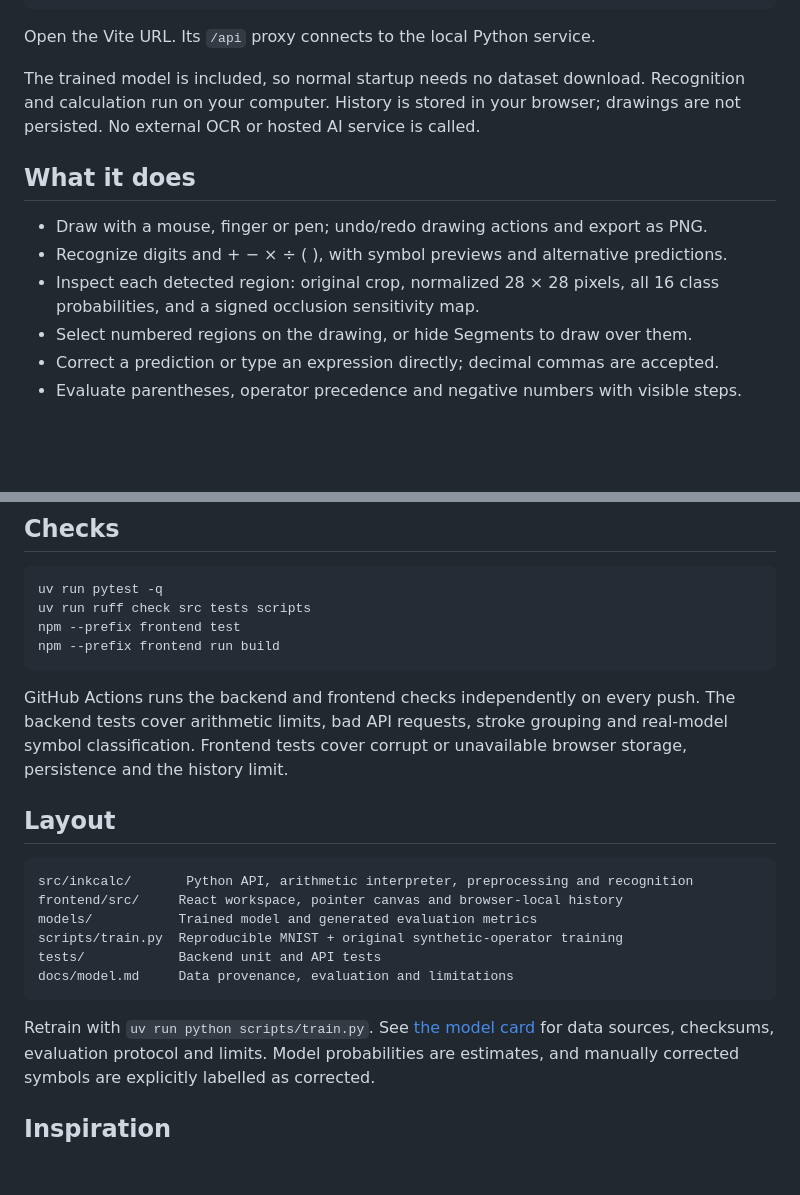
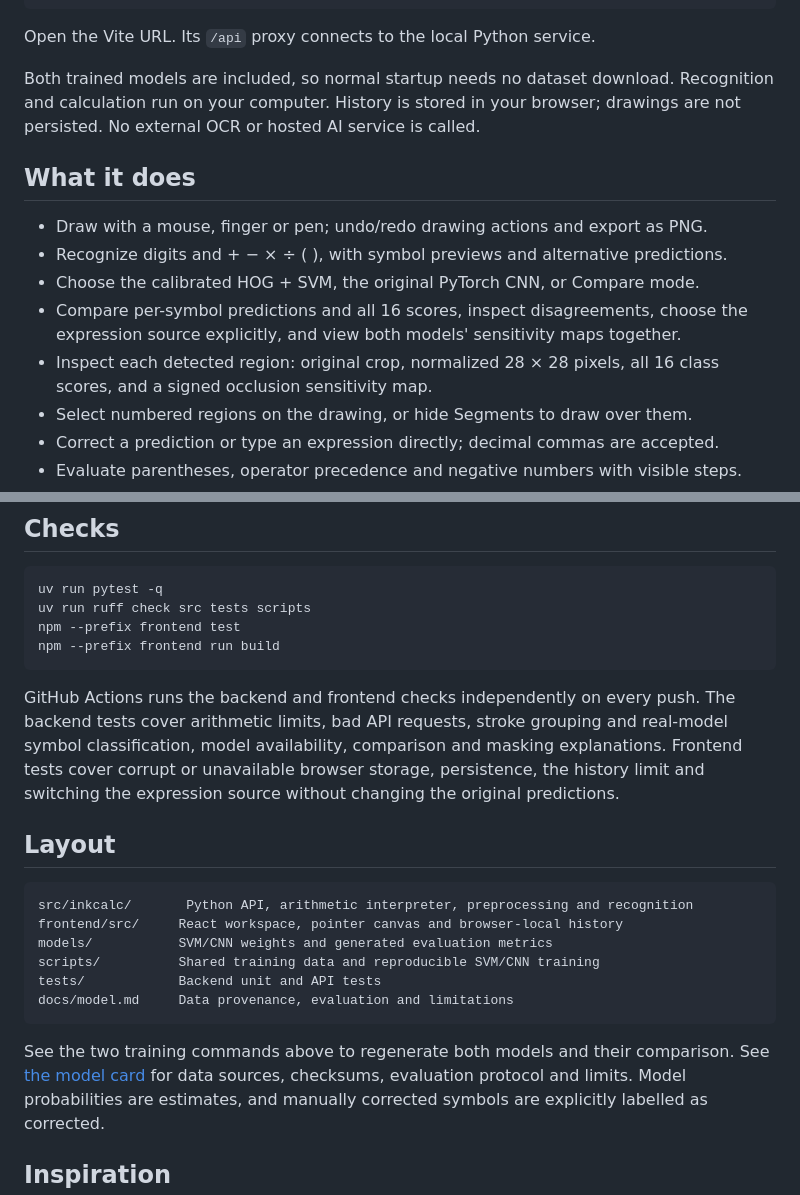
Before and after one commit to lelouchzr/MNIST-Handwriting-Calculator-SVM-CNN, a Markdown page: README.md, 2 parts joined by grey strips. GitHub-like rendering; blank space fills up the shorter version.

````diff
--- a/README.md
+++ b/README.md
@@ -27,7 +27,7 @@ npm run dev
 
 Open the Vite URL. Its `/api` proxy connects to the local Python service.
 
-The trained model is included, so normal startup needs no dataset download.
+Both trained models are included, so normal startup needs no dataset download.
 Recognition and calculation run on your computer. History is stored in your browser;
 drawings are not persisted. No external OCR or hosted AI service is called.
 
@@ -35,8 +35,11 @@ drawings are not persisted. No external OCR or hosted AI service is called.
 
 - Draw with a mouse, finger or pen; undo/redo drawing actions and export as PNG.
 - Recognize digits and + − × ÷ ( ), with symbol previews and alternative predictions.
+- Choose the calibrated HOG + SVM, the original PyTorch CNN, or Compare mode.
+- Compare per-symbol predictions and all 16 scores, inspect disagreements, choose
+  the expression source explicitly, and view both models' sensitivity maps together.
 - Inspect each detected region: original crop, normalized 28 × 28 pixels, all 16
-  class probabilities, and a signed occlusion sensitivity map.
+  class scores, and a signed occlusion sensitivity map.
 - Select numbered regions on the drawing, or hide Segments to draw over them.
 - Correct a prediction or type an expression directly; decimal commas are accepted.
 - Evaluate parentheses, operator precedence and negative numbers with visible steps.
@@ -100,21 +133,24 @@ npm --prefix frontend run build
 
 GitHub Actions runs the backend and frontend checks independently on every push.
 The backend tests cover arithmetic limits, bad API requests, stroke grouping and
-real-model symbol classification. Frontend tests cover corrupt or unavailable
-browser storage, persistence and the history limit.
+real-model symbol classification, model availability, comparison and masking
+explanations. Frontend tests cover corrupt or unavailable browser storage,
+persistence, the history limit and switching the expression source without
+changing the original predictions.
 
 ## Layout
 
 ```text
 src/inkcalc/       Python API, arithmetic interpreter, preprocessing and recognition
 frontend/src/     React workspace, pointer canvas and browser-local history
-models/           Trained model and generated evaluation metrics
-scripts/train.py  Reproducible MNIST + original synthetic-operator training
+models/           SVM/CNN weights and generated evaluation metrics
+scripts/          Shared training data and reproducible SVM/CNN training
 tests/            Backend unit and API tests
 docs/model.md     Data provenance, evaluation and limitations
 ```
 
-Retrain with `uv run python scripts/train.py`. See [the model card](docs/model.md)
+See the two training commands above to regenerate both models and their comparison.
+See [the model card](docs/model.md)
 for data sources, checksums, evaluation protocol and limits. Model probabilities
 are estimates, and manually corrected symbols are explicitly labelled as corrected.
 
````
Also changed, not shown: other parts of README.md (+33 -3 lines), docs/model.md (+96 -66 lines), docs/model-comparison-mobile.png (added), docs/model-comparison.png (added).
